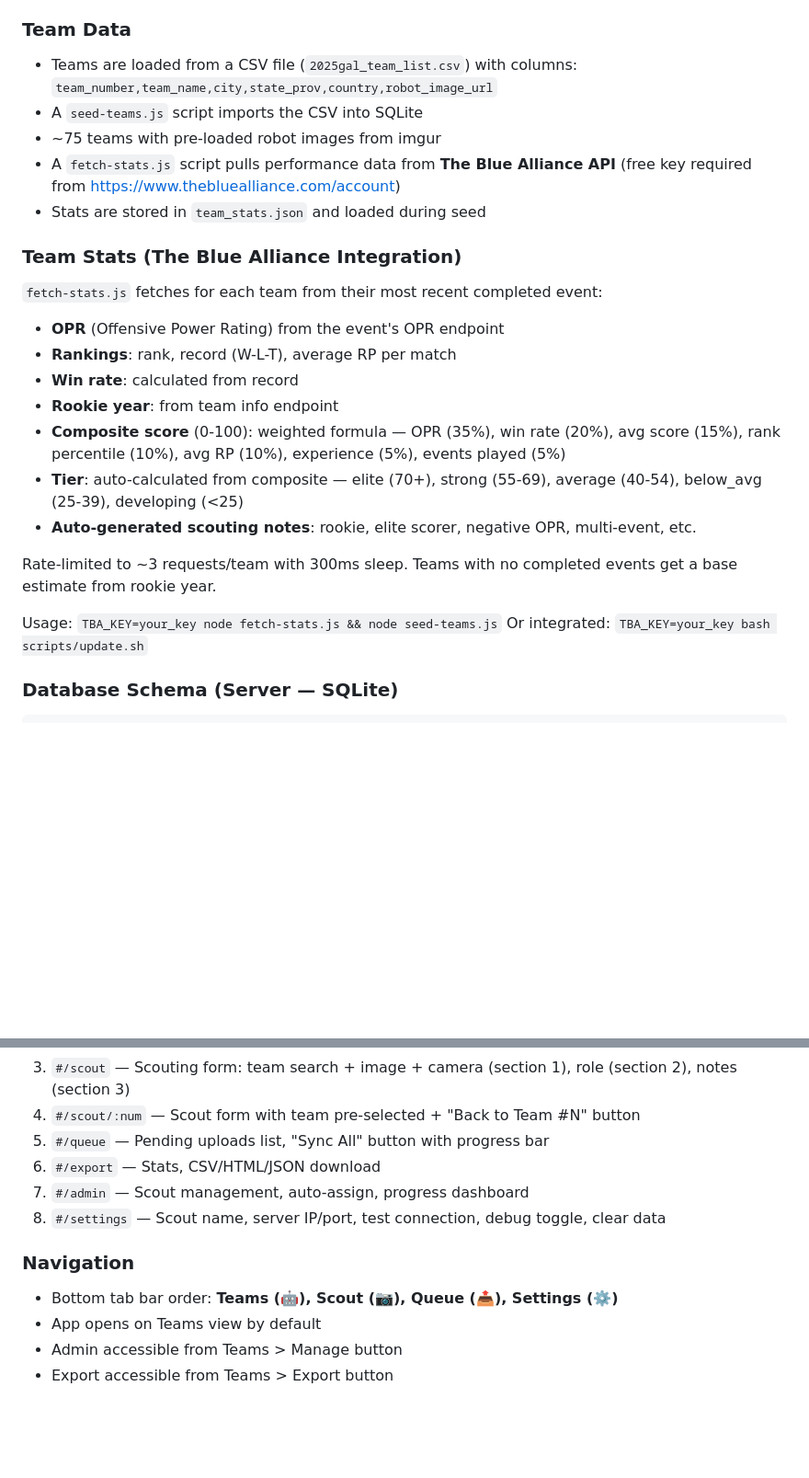
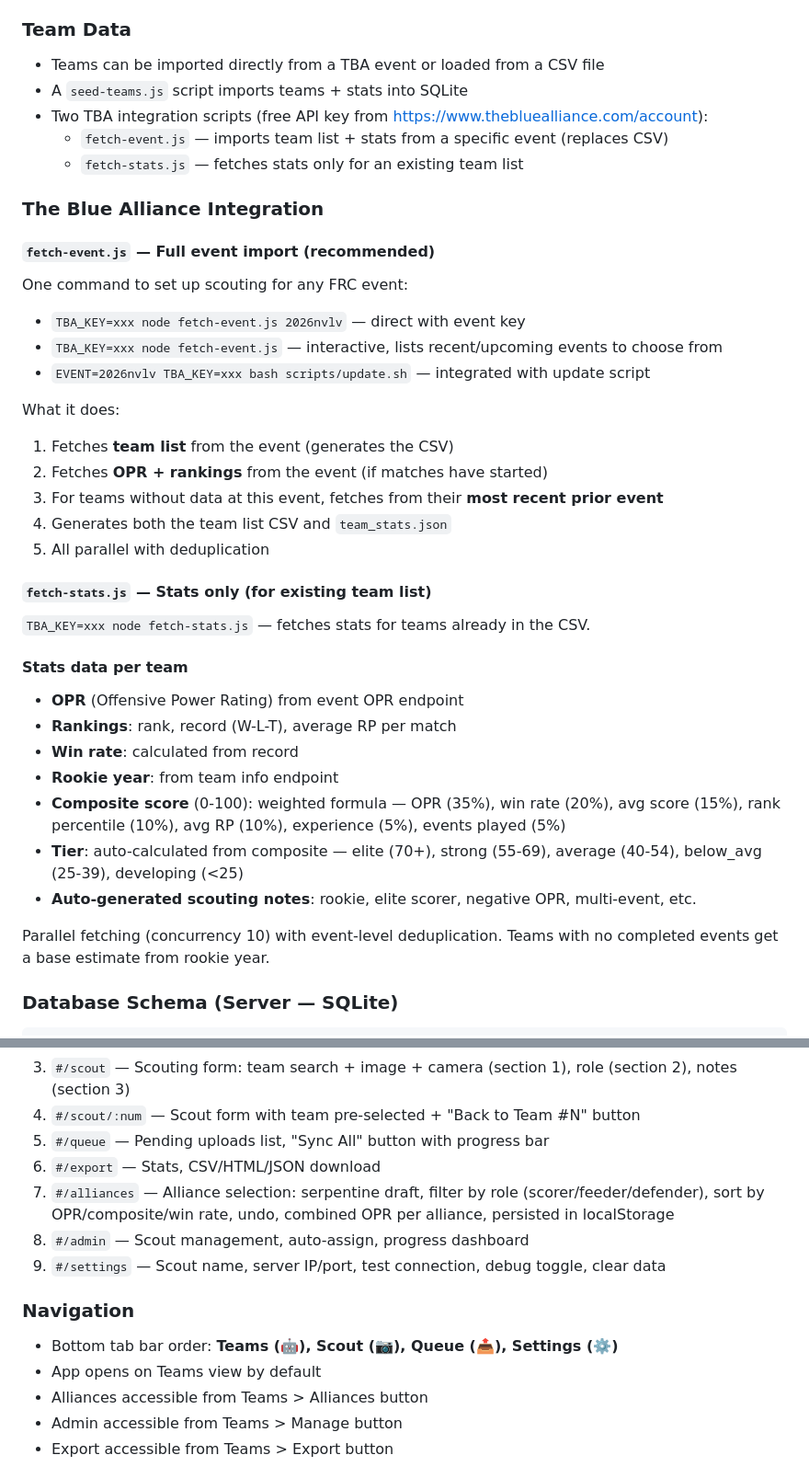
Before and after one commit to spirit123/scouting_first, a Markdown page: PROMPT.md, 2 parts joined by grey strips. Shown at 92% size. Drawn GitHub-style; blank space fills up the shorter version.

```diff
--- a/PROMPT.md
+++ b/PROMPT.md
@@ -25,16 +25,34 @@ Build a mobile-first scouting app for FIRST robotics competitions (FRC). The app
 
 ### Team Data
 
-- Teams are loaded from a CSV file (`2025gal_team_list.csv`) with columns: `team_number,team_name,city,state_prov,country,robot_image_url`
-- A `seed-teams.js` script imports the CSV into SQLite
-- ~75 teams with pre-loaded robot images from imgur
-- A `fetch-stats.js` script pulls performance data from **The Blue Alliance API** (free key required from https://www.thebluealliance.com/account)
-- Stats are stored in `team_stats.json` and loaded during seed
+- Teams can be imported directly from a TBA event or loaded from a CSV file
+- A `seed-teams.js` script imports teams + stats into SQLite
+- Two TBA integration scripts (free API key from https://www.thebluealliance.com/account):
+  - `fetch-event.js` — imports team list + stats from a specific event (replaces CSV)
+  - `fetch-stats.js` — fetches stats only for an existing team list
 
-### Team Stats (The Blue Alliance Integration)
+### The Blue Alliance Integration
 
-`fetch-stats.js` fetches for each team from their most recent completed event:
-- **OPR** (Offensive Power Rating) from the event's OPR endpoint
+#### `fetch-event.js` — Full event import (recommended)
+
+One command to set up scouting for any FRC event:
+- `TBA_KEY=xxx node fetch-event.js 2026nvlv` — direct with event key
+- `TBA_KEY=xxx node fetch-event.js` — interactive, lists recent/upcoming events to choose from
+- `EVENT=2026nvlv TBA_KEY=xxx bash scripts/update.sh` — integrated with update script
+
+What it does:
+1. Fetches **team list** from the event (generates the CSV)
+2. Fetches **OPR + rankings** from the event (if matches have started)
+3. For teams without data at this event, fetches from their **most recent prior event**
+4. Generates both the team list CSV and `team_stats.json`
+5. All parallel with deduplication
+
+#### `fetch-stats.js` — Stats only (for existing team list)
+
+`TBA_KEY=xxx node fetch-stats.js` — fetches stats for teams already in the CSV.
+
+#### Stats data per team
+- **OPR** (Offensive Power Rating) from event OPR endpoint
 - **Rankings**: rank, record (W-L-T), average RP per match
 - **Win rate**: calculated from record
 - **Rookie year**: from team info endpoint
@@ -42,10 +60,7 @@ Build a mobile-first scouting app for FIRST robotics competitions (FRC). The app
 - **Tier**: auto-calculated from composite — elite (70+), strong (55-69), average (40-54), below_avg (25-39), developing (<25)
 - **Auto-generated scouting notes**: rookie, elite scorer, negative OPR, multi-event, etc.
 
-Rate-limited to ~3 requests/team with 300ms sleep. Teams with no completed events get a base estimate from rookie year.
-
-Usage: `TBA_KEY=your_key node fetch-stats.js && node seed-teams.js`
-Or integrated: `TBA_KEY=your_key bash scripts/update.sh`
+Parallel fetching (concurrency 10) with event-level deduplication. Teams with no completed events get a base estimate from rookie year.
 
 ### Database Schema (Server — SQLite)
 
@@ -102,13 +117,15 @@ The form is 3 steps (photo capture is integrated into step 1 alongside the team
 4. `#/scout/:num` — Scout form with team pre-selected + "Back to Team #N" button
 5. `#/queue` — Pending uploads list, "Sync All" button with progress bar
 6. `#/export` — Stats, CSV/HTML/JSON download
-7. `#/admin` — Scout management, auto-assign, progress dashboard
-8. `#/settings` — Scout name, server IP/port, test connection, debug toggle, clear data
+7. `#/alliances` — Alliance selection: serpentine draft, filter by role (scorer/feeder/defender), sort by OPR/composite/win rate, undo, combined OPR per alliance, persisted in localStorage
+8. `#/admin` — Scout management, auto-assign, progress dashboard
+9. `#/settings` — Scout name, server IP/port, test connection, debug toggle, clear data
 
 ### Navigation
 
 - Bottom tab bar order: **Teams (🤖), Scout (📷), Queue (📤), Settings (⚙️)**
 - App opens on Teams view by default
+- Alliances accessible from Teams > Alliances button
 - Admin accessible from Teams > Manage button
 - Export accessible from Teams > Export button
 
```
Also changed, not shown: README.md (+36 -13 lines).
